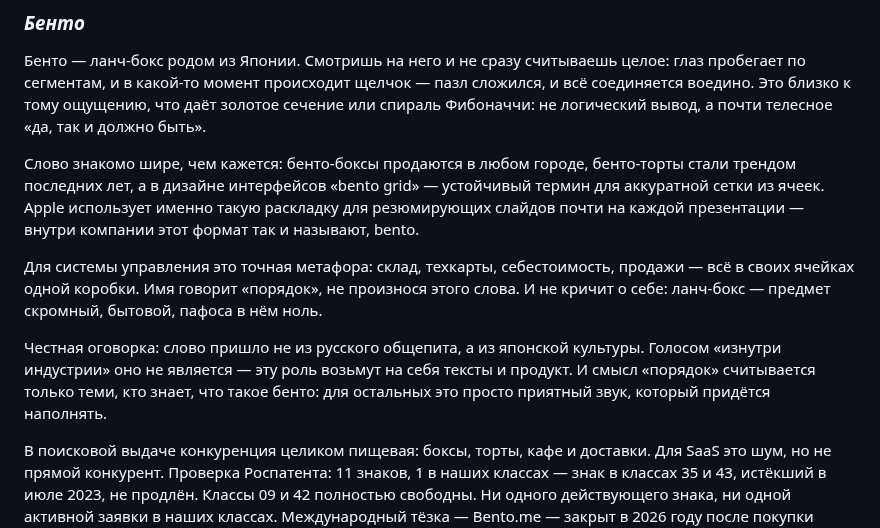
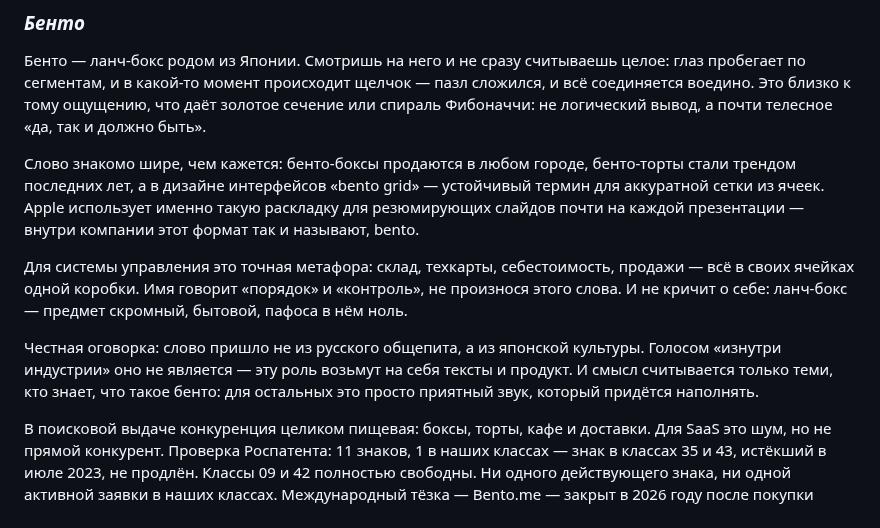
Before and after one commit to prizmatiq/anvx-base, a Markdown page: product/naming/document.md, the part around the change. GitHub-like rendering.

Commit message:
text fix

```diff
--- a/product/naming/document.md
+++ b/product/naming/document.md
@@ -166,9 +166,9 @@
 
 Слово знакомо шире, чем кажется: бенто-боксы продаются в любом городе, бенто-торты стали трендом последних лет, а в дизайне интерфейсов «bento grid» — устойчивый термин для аккуратной сетки из ячеек. Apple использует именно такую раскладку для резюмирующих слайдов почти на каждой презентации — внутри компании этот формат так и называют, bento.
 
-Для системы управления это точная метафора: склад, техкарты, себестоимость, продажи — всё в своих ячейках одной коробки. Имя говорит «порядок», не произнося этого слова. И не кричит о себе: ланч-бокс — предмет скромный, бытовой, пафоса в нём ноль.
+Для системы управления это точная метафора: склад, техкарты, себестоимость, продажи — всё в своих ячейках одной коробки. Имя говорит «порядок» и «контроль», не произнося этого слова. И не кричит о себе: ланч-бокс — предмет скромный, бытовой, пафоса в нём ноль.
 
-Честная оговорка: слово пришло не из русского общепита, а из японской культуры. Голосом «изнутри индустрии» оно не является — эту роль возьмут на себя тексты и продукт. И смысл «порядок» считывается только теми, кто знает, что такое бенто: для остальных это просто приятный звук, который придётся наполнять.
+Честная оговорка: слово пришло не из русского общепита, а из японской культуры. Голосом «изнутри индустрии» оно не является — эту роль возьмут на себя тексты и продукт. И смысл считывается только теми, кто знает, что такое бенто: для остальных это просто приятный звук, который придётся наполнять.
 
 В поисковой выдаче конкуренция целиком пищевая: боксы, торты, кафе и доставки. Для SaaS это шум, но не прямой конкурент. Проверка Роспатента: 11 знаков, 1 в наших классах — знак в классах 35 и 43, истёкший в июле 2023, не продлён. Классы 09 и 42 полностью свободны. Ни одного действующего знака, ни одной активной заявки в наших классах. Международный тёзка — Bento.me — закрыт в 2026 году после покупки Linktree. Оценка риска: низкий. Самый чистый вариант шортлиста по юридическому полю.
 
```
